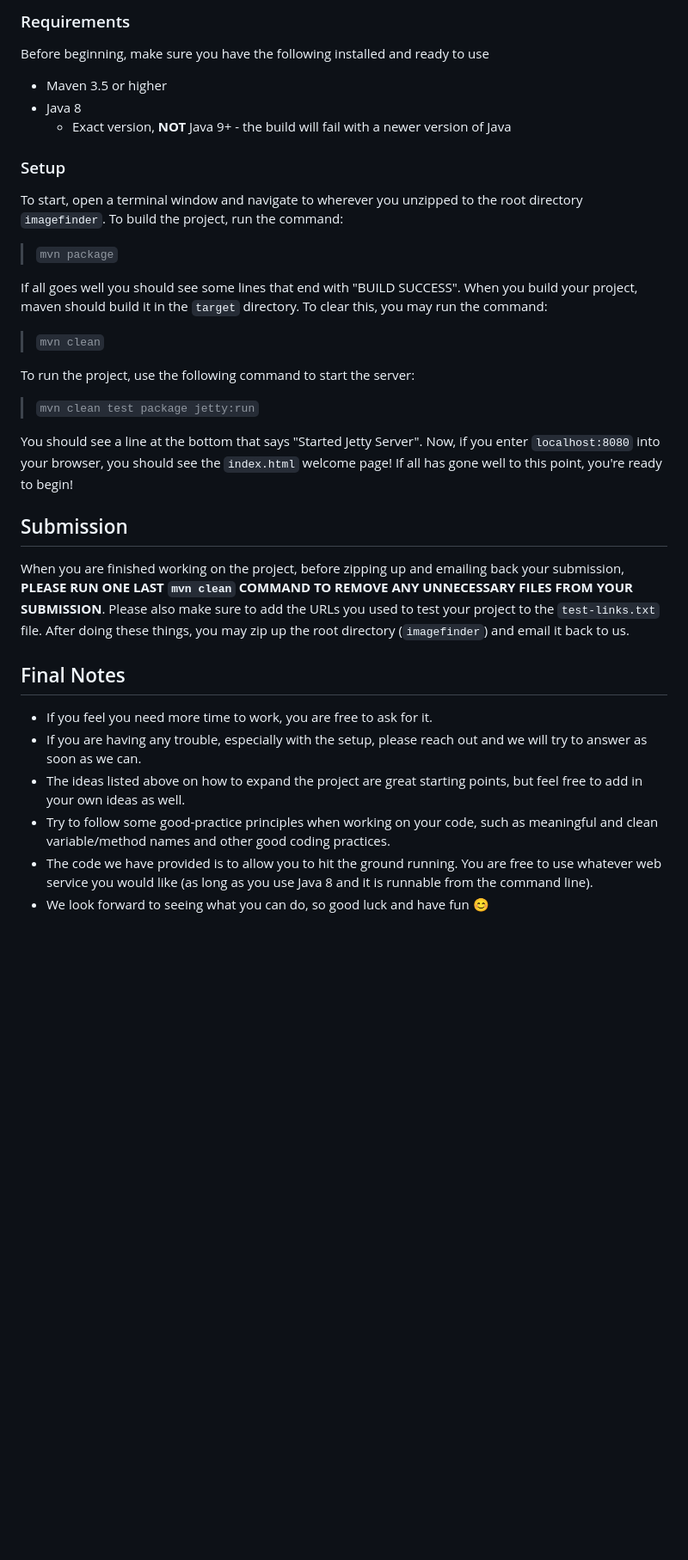
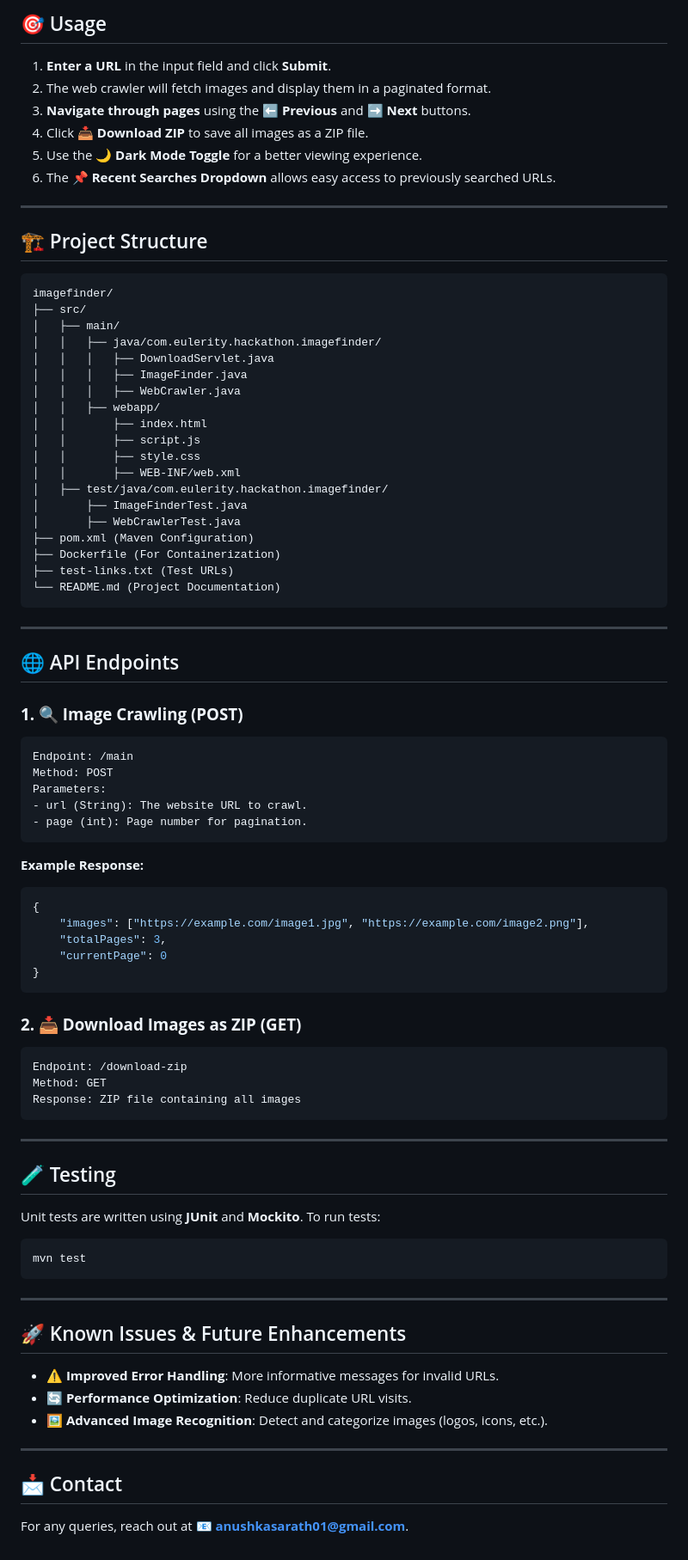
Before and after one commit to anushka012/image-finder, a Markdown page: README.md, the part around one of its changes. Shown at 86% size. Rendered like a GitHub page; blank space fills up the shorter version.

````diff
--- a/README.md
+++ b/README.md
@@ -37,32 +70,81 @@ Here we will detail how to setup and run this project so you may get started, as
 
-### Requirements
-Before beginning, make sure you have the following installed and ready to use
-- Maven 3.5 or higher
-- Java 8
-  - Exact version, **NOT** Java 9+ - the build will fail with a newer version of Java
+## 🎯 Usage
+1. **Enter a URL** in the input field and click **Submit**.
+2. The web crawler will fetch images and display them in a paginated format.
+3. **Navigate through pages** using the ⬅️ **Previous** and ➡️ **Next** buttons.
+4. Click 📥 **Download ZIP** to save all images as a ZIP file.
+5. Use the 🌙 **Dark Mode Toggle** for a better viewing experience.
+6. The 📌 **Recent Searches Dropdown** allows easy access to previously searched URLs.
 
-### Setup
-To start, open a terminal window and navigate to wherever you unzipped to the root directory `imagefinder`. To build the project, run the command:
+---
 
->`mvn package`
+## 🏗 Project Structure
+```
+imagefinder/
+├── src/
+│   ├── main/
+│   │   ├── java/com.eulerity.hackathon.imagefinder/
+│   │   │   ├── DownloadServlet.java
+│   │   │   ├── ImageFinder.java
+│   │   │   ├── WebCrawler.java
+│   │   ├── webapp/
+│   │       ├── index.html
+│   │       ├── script.js
+│   │       ├── style.css
+│   │       ├── WEB-INF/web.xml
+│   ├── test/java/com.eulerity.hackathon.imagefinder/
+│       ├── ImageFinderTest.java
+│       ├── WebCrawlerTest.java
+├── pom.xml (Maven Configuration)
+├── Dockerfile (For Containerization)
+├── test-links.txt (Test URLs)
+└── README.md (Project Documentation)
+```
 
-If all goes well you should see some lines that end with "BUILD SUCCESS". When you build your project, maven should build it in the `target` directory. To clear this, you may run the command:
+---
 
->`mvn clean`
+## 🌐 API Endpoints
+### **1. 🔍 Image Crawling (POST)**
+```
+Endpoint: /main
+Method: POST
+Parameters:
+- url (String): The website URL to crawl.
+- page (int): Page number for pagination.
+```
+**Example Response:**
+```json
+{
+    "images": ["https://example.com/image1.jpg", "https://example.com/image2.png"],
+    "totalPages": 3,
+    "currentPage": 0
+}
+```
 
-To run the project, use the following command to start the server:
+### **2. 📥 Download Images as ZIP (GET)**
+```
+Endpoint: /download-zip
+Method: GET
+Response: ZIP file containing all images
+```
 
->`mvn clean test package jetty:run`
+---
 
-You should see a line at the bottom that says "Started Jetty Server". Now, if you enter `localhost:8080` into your browser, you should see the `index.html` welcome page! If all has gone well to this point, you're ready to begin!
+## 🧪 Testing
+Unit tests are written using **JUnit** and **Mockito**.
+To run tests:
+```sh
+mvn test
+```
 
-## Submission
-When you are finished working on the project, before zipping up and emailing back your submission, **PLEASE RUN ONE LAST `mvn clean` COMMAND TO REMOVE ANY UNNECESSARY FILES FROM YOUR SUBMISSION**. Please also make sure to add the URLs you used to test your project to the `test-links.txt` file. After doing these things, you may zip up the root directory (`imagefinder`) and email it back to us.
+---
 
-## Final Notes
-- If you feel you need more time to work, you are free to ask for it.
-- If you are having any trouble, especially with the setup, please reach out and we will try to answer as soon as we can.
-- The ideas listed above on how to expand the project are great starting points, but feel free to add in your own ideas as well.
-- Try to follow some good-practice principles when working on your code, such as meaningful and clean variable/method names and other good coding practices.
-- The code we have provided is to allow you to hit the ground running. You are free to use whatever web service you would like (as long as you use Java 8 and it is runnable from the command line).
-- We look forward to seeing what you can do, so good luck and have fun 😊
+## 🚀 Known Issues & Future Enhancements
+- ⚠️ **Improved Error Handling**: More informative messages for invalid URLs.
+- 🔄 **Performance Optimization**: Reduce duplicate URL visits.
+- 🖼 **Advanced Image Recognition**: Detect and categorize images (logos, icons, etc.).
+
+---
+
+## 📩 Contact
+For any queries, reach out at 📧 **anushkasarath01@gmail.com**.
````
Also changed, not shown: other parts of README.md (+59 -26 lines).
